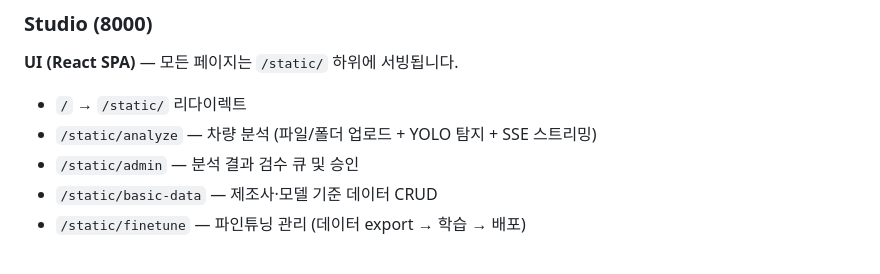
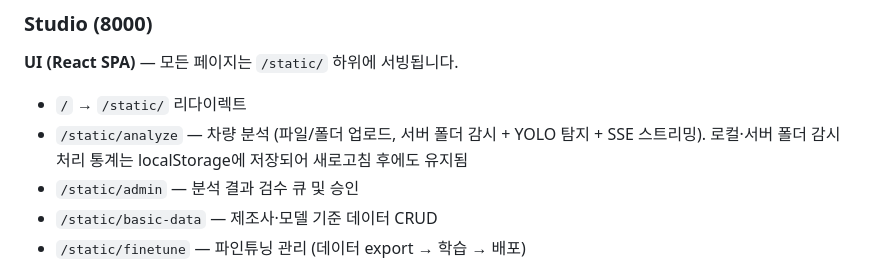
Before and after one commit to gjwnssud/reeve, a Markdown page: README.md, the part around the change. Drawn GitHub-style.

Commit message:
docs: README 서버 폴더 감시 통계 localStorage 지속 저장 내용 반영
Co-Authored-By: Claude Sonnet 4.6 <noreply@anthropic.com>

```diff
--- a/README.md
+++ b/README.md
@@ -227,7 +227,7 @@ GET /async/result/{task_id} → { "status": "SUCCESS", "result": {...} }
 
 **UI (React SPA)** — 모든 페이지는 `/static/` 하위에 서빙됩니다.
 - `/` → `/static/` 리다이렉트
-- `/static/analyze` — 차량 분석 (파일/폴더 업로드 + YOLO 탐지 + SSE 스트리밍)
+- `/static/analyze` — 차량 분석 (파일/폴더 업로드, 서버 폴더 감시 + YOLO 탐지 + SSE 스트리밍). 로컬·서버 폴더 감시 처리 통계는 localStorage에 저장되어 새로고침 후에도 유지됨
 - `/static/admin` — 분석 결과 검수 큐 및 승인
 - `/static/basic-data` — 제조사·모델 기준 데이터 CRUD
 - `/static/finetune` — 파인튜닝 관리 (데이터 export → 학습 → 배포)
```
